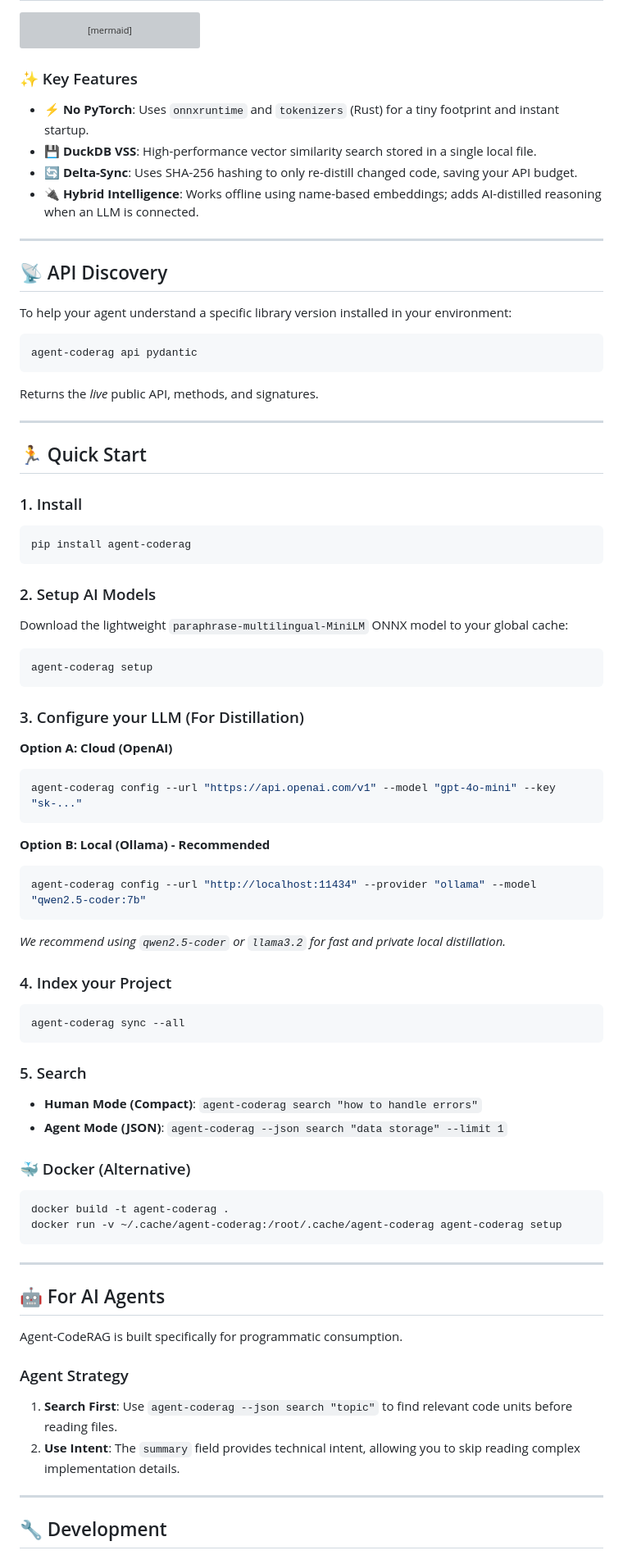
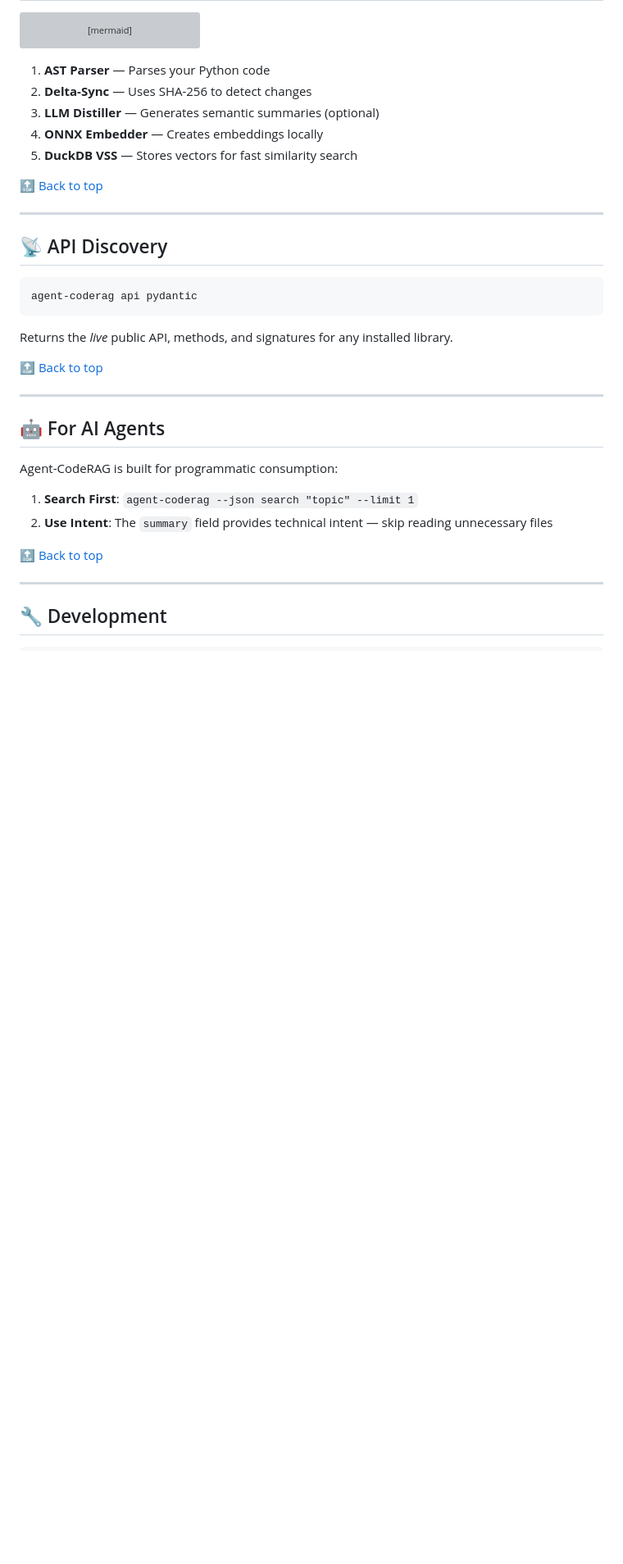
Before and after one commit to naranor/agent-coderag, a Markdown page: README.md, the part around one of its changes. Shown at 82% size. GitHub-like rendering; blank space fills up the shorter version; grey boxes are pictures that could not be loaded.

````diff
--- a/README.md
+++ b/README.md
@@ -59,74 +95,36 @@ graph TD
     H --> I[Semantic Search / JSON API]
 ```
 
-### ✨ Key Features
-*   **⚡ No PyTorch**: Uses `onnxruntime` and `tokenizers` (Rust) for a tiny footprint and instant startup.
-*   **💾 DuckDB VSS**: High-performance vector similarity search stored in a single local file.
-*   **🔄 Delta-Sync**: Uses SHA-256 hashing to only re-distill changed code, saving your API budget.
-*   **🔌 Hybrid Intelligence**: Works offline using name-based embeddings; adds AI-distilled reasoning when an LLM is connected.
+1. **AST Parser** — Parses your Python code
+2. **Delta-Sync** — Uses SHA-256 to detect changes
+3. **LLM Distiller** — Generates semantic summaries (optional)
+4. **ONNX Embedder** — Creates embeddings locally
+5. **DuckDB VSS** — Stores vectors for fast similarity search
+
+[🔝 Back to top](#table-of-contents)
 
 ---
 
 ## 📡 API Discovery
-To help your agent understand a specific library version installed in your environment:
+
 ```bash
 agent-coderag api pydantic
 ```
-Returns the *live* public API, methods, and signatures.
 
----
+Returns the *live* public API, methods, and signatures for any installed library.
 
-## 🏃 Quick Start
-
-### 1. Install
-```bash
-pip install agent-coderag
-```
-
-### 2. Setup AI Models
-Download the lightweight `paraphrase-multilingual-MiniLM` ONNX model to your global cache:
-```bash
-agent-coderag setup
-```
-
-### 3. Configure your LLM (For Distillation)
-
-**Option A: Cloud (OpenAI)**
-```bash
-agent-coderag config --url "https://api.openai.com/v1" --model "gpt-4o-mini" --key "sk-..."
-```
-
-**Option B: Local (Ollama) - Recommended**
-```bash
-agent-coderag config --url "http://localhost:11434" --provider "ollama" --model "qwen2.5-coder:7b"
-```
-*We recommend using `qwen2.5-coder` or `llama3.2` for fast and private local distillation.*
-
-
-### 4. Index your Project
-```bash
-agent-coderag sync --all
-```
-
-### 5. Search
-*   **Human Mode (Compact)**: `agent-coderag search "how to handle errors"`
-*   **Agent Mode (JSON)**: `agent-coderag --json search "data storage" --limit 1`
-
-### 🐳 Docker (Alternative)
-```bash
-docker build -t agent-coderag .
-docker run -v ~/.cache/agent-coderag:/root/.cache/agent-coderag agent-coderag setup
-```
+[🔝 Back to top](#table-of-contents)
 
 ---
 
 ## 🤖 For AI Agents
 
-Agent-CodeRAG is built specifically for programmatic consumption.
+Agent-CodeRAG is built for programmatic consumption:
 
-### Agent Strategy
-1.  **Search First**: Use `agent-coderag --json search "topic"` to find relevant code units before reading files.
-2.  **Use Intent**: The `summary` field provides technical intent, allowing you to skip reading complex implementation details.
+1. **Search First**: `agent-coderag --json search "topic" --limit 1`
+2. **Use Intent**: The `summary` field provides technical intent — skip reading unnecessary files
+
+[🔝 Back to top](#table-of-contents)
 
 ---
 
````
Also changed, not shown: other parts of README.md (+91 -39 lines).
